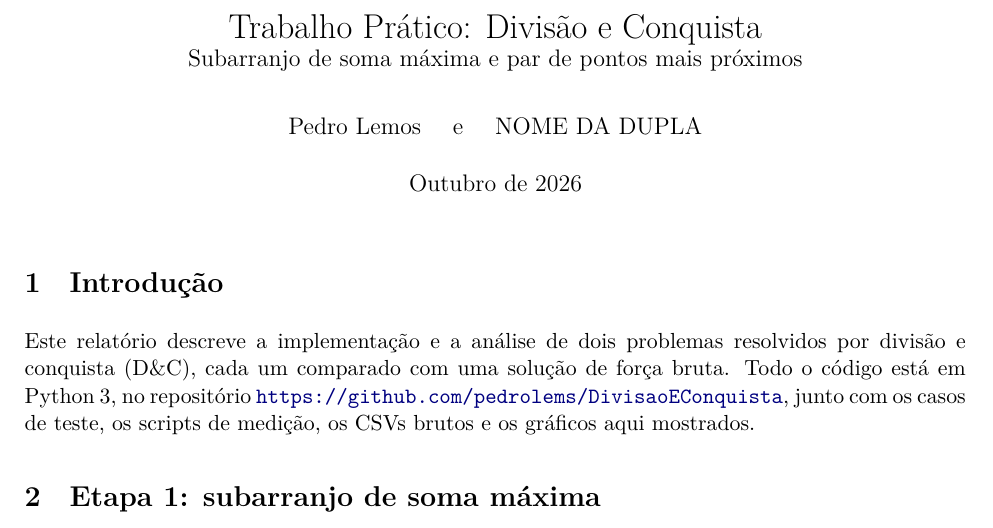
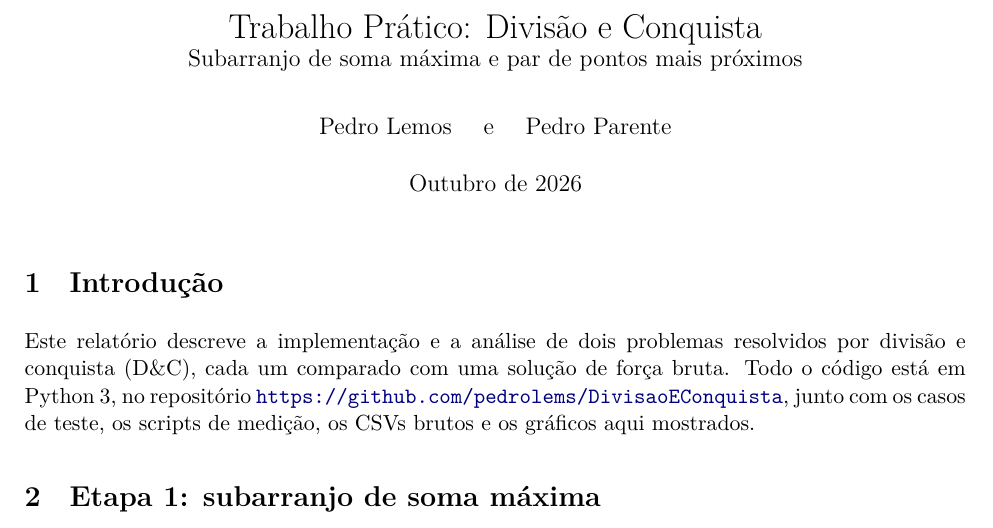
Before and after one commit to pedrolems/DivisaoEConquista, a LaTeX document (Relatorio/relatorio.tex): part of page 1 of 7, cut so that both start at the same text. Compiled offline with XeLaTeX.

Commit message:
Revisando detalhes finais

```diff
--- a/Relatorio/relatorio.tex
+++ b/Relatorio/relatorio.tex
@@ -21,7 +21,7 @@
 \renewcommand{\refname}{Referências}
 
 \title{Trabalho Prático: Divisão e Conquista\\\large Subarranjo de soma máxima e par de pontos mais próximos}
-\author{Pedro Lemos \quad e \quad NOME DA DUPLA}
+\author{Pedro Lemos \quad e \quad Pedro Parente}
 \date{Outubro de 2026}
 
 \begin{document}
```
